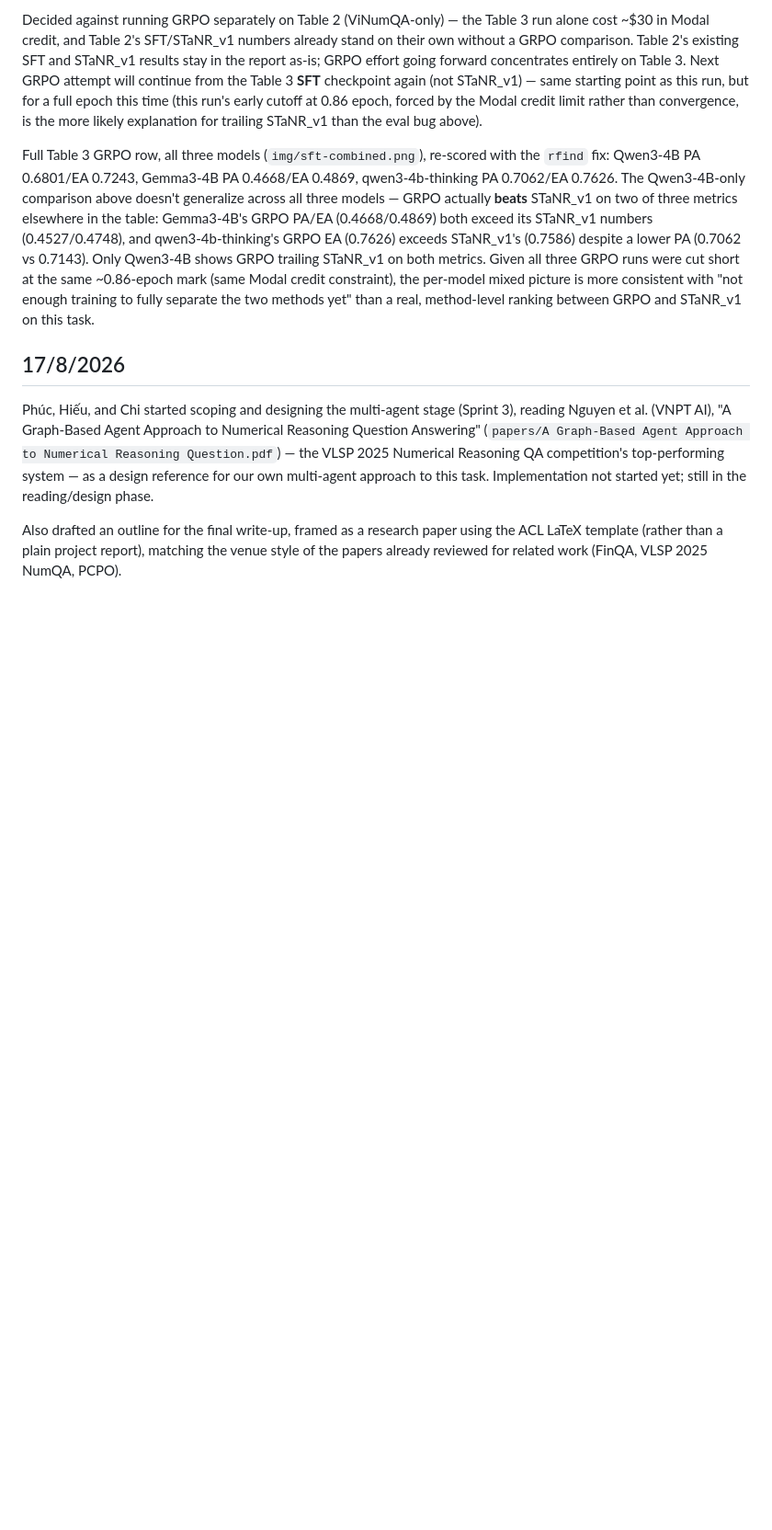
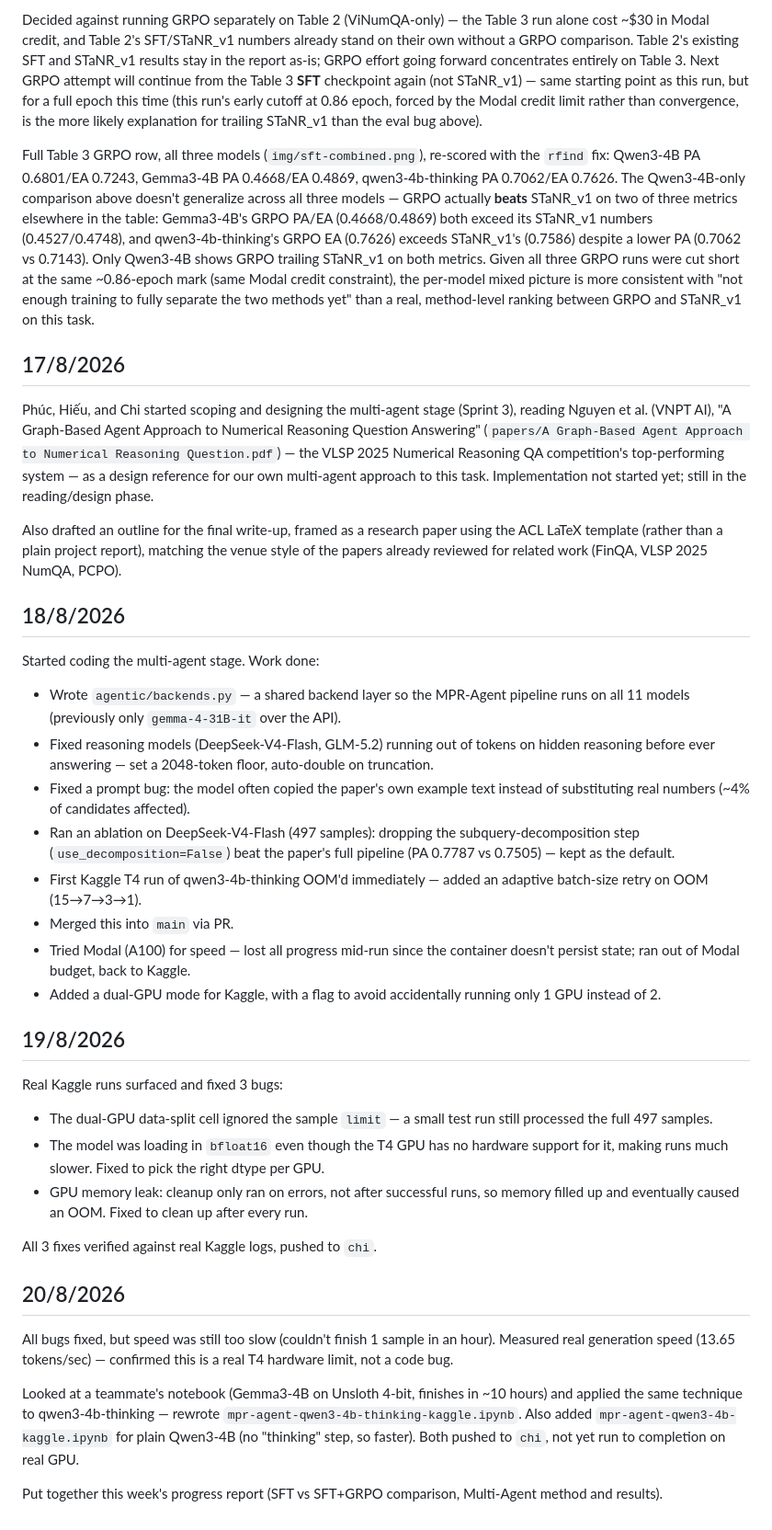
Before and after one commit to ntphuc149/NumReasoning4VietnameseFinancialText, a Markdown page: report/progress-log.md, the part around the change. Shown at 92% size. GitHub-like rendering; blank space fills up the shorter version.

Commit message:
Add progress log entries for 18-20/8/2026
Multi-agent stage: built the shared backend layer, ran the DeepSeek-V4-Flash ablation, fixed OOM/dtype/memory-leak bugs found on real Kaggle runs, and added the Unsloth 4-bit qwen3-4b-thinking/Qwen3-4B notebooks.

```diff
--- a/report/progress-log.md
+++ b/report/progress-log.md
@@ -170,3 +170,34 @@ Full Table 3 GRPO row, all three models (`img/sft-combined.png`), re-scored with
 Phúc, Hiếu, and Chi started scoping and designing the multi-agent stage (Sprint 3), reading Nguyen et al. (VNPT AI), "A Graph-Based Agent Approach to Numerical Reasoning Question Answering" (`papers/A Graph-Based Agent Approach to Numerical Reasoning Question.pdf`) — the VLSP 2025 Numerical Reasoning QA competition's top-performing system — as a design reference for our own multi-agent approach to this task. Implementation not started yet; still in the reading/design phase.
 
 Also drafted an outline for the final write-up, framed as a research paper using the ACL LaTeX template (rather than a plain project report), matching the venue style of the papers already reviewed for related work (FinQA, VLSP 2025 NumQA, PCPO).
+
+## 18/8/2026
+
+Started coding the multi-agent stage. Work done:
+
+- Wrote `agentic/backends.py` — a shared backend layer so the MPR-Agent pipeline runs on all 11 models (previously only `gemma-4-31B-it` over the API).
+- Fixed reasoning models (DeepSeek-V4-Flash, GLM-5.2) running out of tokens on hidden reasoning before ever answering — set a 2048-token floor, auto-double on truncation.
+- Fixed a prompt bug: the model often copied the paper's own example text instead of substituting real numbers (~4% of candidates affected).
+- Ran an ablation on DeepSeek-V4-Flash (497 samples): dropping the subquery-decomposition step (`use_decomposition=False`) beat the paper's full pipeline (PA 0.7787 vs 0.7505) — kept as the default.
+- First Kaggle T4 run of qwen3-4b-thinking OOM'd immediately — added an adaptive batch-size retry on OOM (15→7→3→1).
+- Merged this into `main` via PR.
+- Tried Modal (A100) for speed — lost all progress mid-run since the container doesn't persist state; ran out of Modal budget, back to Kaggle.
+- Added a dual-GPU mode for Kaggle, with a flag to avoid accidentally running only 1 GPU instead of 2.
+
+## 19/8/2026
+
+Real Kaggle runs surfaced and fixed 3 bugs:
+
+- The dual-GPU data-split cell ignored the sample `limit` — a small test run still processed the full 497 samples.
+- The model was loading in `bfloat16` even though the T4 GPU has no hardware support for it, making runs much slower. Fixed to pick the right dtype per GPU.
+- GPU memory leak: cleanup only ran on errors, not after successful runs, so memory filled up and eventually caused an OOM. Fixed to clean up after every run.
+
+All 3 fixes verified against real Kaggle logs, pushed to `chi`.
+
+## 20/8/2026
+
+All bugs fixed, but speed was still too slow (couldn't finish 1 sample in an hour). Measured real generation speed (13.65 tokens/sec) — confirmed this is a real T4 hardware limit, not a code bug.
+
+Looked at a teammate's notebook (Gemma3-4B on Unsloth 4-bit, finishes in ~10 hours) and applied the same technique to qwen3-4b-thinking — rewrote `mpr-agent-qwen3-4b-thinking-kaggle.ipynb`. Also added `mpr-agent-qwen3-4b-kaggle.ipynb` for plain Qwen3-4B (no "thinking" step, so faster). Both pushed to `chi`, not yet run to completion on real GPU.
+
+Put together this week's progress report (SFT vs SFT+GRPO comparison, Multi-Agent method and results).
```
